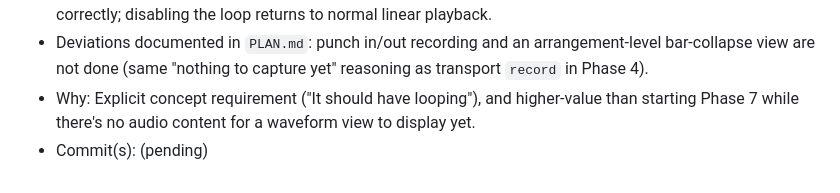
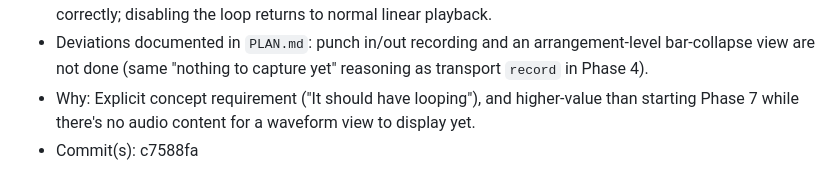
Before and after one commit to TimothyHoytBSME/SynthDaw, a Markdown page: .agents/LOG.md, the part around the change. Rendered like a GitHub page.

Commit message:
Record Phase 8 commit hash in LOG.md
Co-Authored-By: Claude Sonnet 5 <noreply@anthropic.com>

```diff
--- a/.agents/LOG.md
+++ b/.agents/LOG.md
@@ -75,4 +75,4 @@ Chronological history of notable actions taken by any agent in this project. App
 - Verified in-browser after the fix: position samples stay within the loop's numeric range across many cycles with correct wrapping; note-trigger counts matched the expected count exactly for both a short (2.6s / ~5 cycles) and long (6s / 12 cycles, stress test) run with zero drift; the visual loop region renders and hides correctly; disabling the loop returns to normal linear playback.
 - Deviations documented in `PLAN.md`: punch in/out recording and an arrangement-level bar-collapse view are not done (same "nothing to capture yet" reasoning as transport `record` in Phase 4).
 - Why: Explicit concept requirement ("It should have looping"), and higher-value than starting Phase 7 while there's no audio content for a waveform view to display yet.
-- Commit(s): (pending)
+- Commit(s): c7588fa
```
